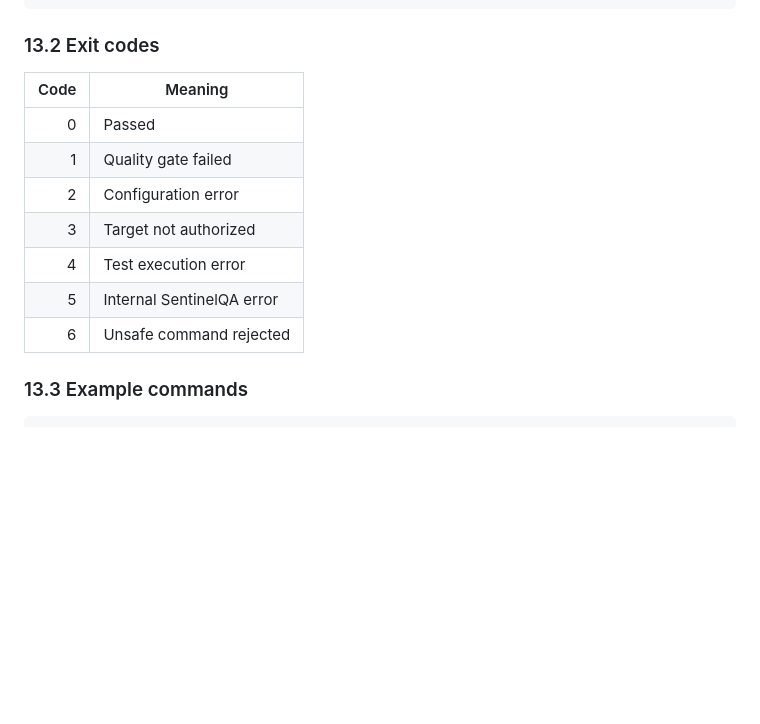
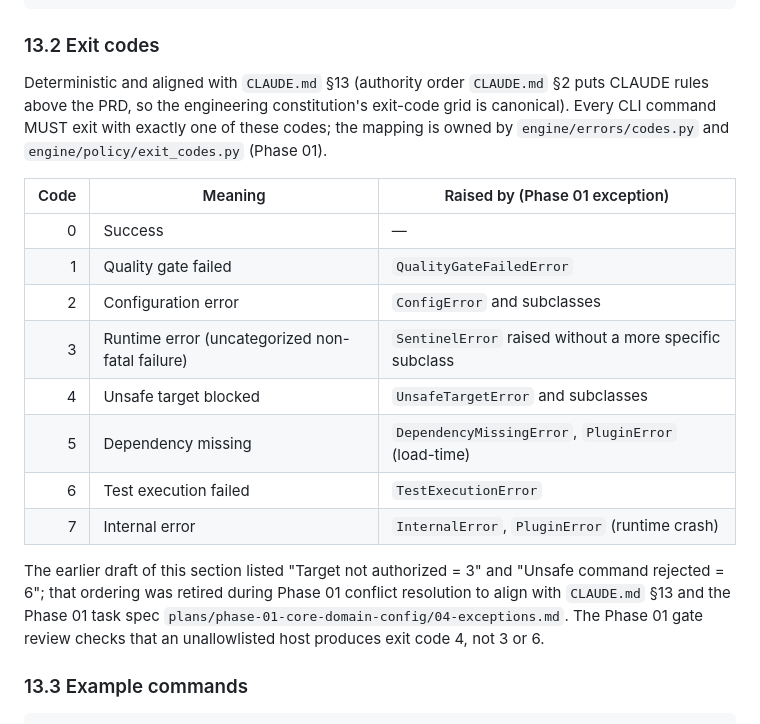
Before and after one commit to Ohswedd/sentinelqa, a Markdown page: PRD.md, the part around the change. Rendered like a GitHub page; blank space fills up the shorter version.

Commit message:
docs(prd): align §13.2 exit codes with CLAUDE.md §13
Phase 01 task 04-exceptions.md and CLAUDE.md §13 use an 8-code grid (0
success, 1 quality-gate, 2 config, 3 runtime, 4 unsafe-target, 5
dependency, 6 test-exec, 7 internal). PRD §13.2 was carrying an older
7-code grid that disagreed on slots 3, 4, 5, and 6. Per CLAUDE.md §2
authority order CLAUDE > PRD, so the PRD is the side that updates.

Rewrites §13.2 to the canonical grid and ties each code to the Phase 01
exception type that raises it, making engine/errors/codes.py the single
source of truth Phase 01 will implement next.

Also annotates plans/STATUS.md PRD-sync log with the change and records
the new Phase 01 branch in the active pointer.

```diff
--- a/PRD.md
+++ b/PRD.md
@@ -888,15 +888,20 @@ sentinel mcp
 
 ### 13.2 Exit codes
 
-| Code | Meaning |
-|---:|---|
-| 0 | Passed |
-| 1 | Quality gate failed |
-| 2 | Configuration error |
-| 3 | Target not authorized |
-| 4 | Test execution error |
-| 5 | Internal SentinelQA error |
-| 6 | Unsafe command rejected |
+Deterministic and aligned with `CLAUDE.md` §13 (authority order `CLAUDE.md` §2 puts CLAUDE rules above the PRD, so the engineering constitution's exit-code grid is canonical). Every CLI command MUST exit with exactly one of these codes; the mapping is owned by `engine/errors/codes.py` and `engine/policy/exit_codes.py` (Phase 01).
+
+| Code | Meaning | Raised by (Phase 01 exception) |
+|---:|---|---|
+| 0 | Success | — |
+| 1 | Quality gate failed | `QualityGateFailedError` |
+| 2 | Configuration error | `ConfigError` and subclasses |
+| 3 | Runtime error (uncategorized non-fatal failure) | `SentinelError` raised without a more specific subclass |
+| 4 | Unsafe target blocked | `UnsafeTargetError` and subclasses |
+| 5 | Dependency missing | `DependencyMissingError`, `PluginError` (load-time) |
+| 6 | Test execution failed | `TestExecutionError` |
+| 7 | Internal error | `InternalError`, `PluginError` (runtime crash) |
+
+The earlier draft of this section listed "Target not authorized = 3" and "Unsafe command rejected = 6"; that ordering was retired during Phase 01 conflict resolution to align with `CLAUDE.md` §13 and the Phase 01 task spec `plans/phase-01-core-domain-config/04-exceptions.md`. The Phase 01 gate review checks that an unallowlisted host produces exit code 4, not 3 or 6.
 
 ### 13.3 Example commands
 
```
Also changed, not shown: plans/STATUS.md (+3 -2 lines).
